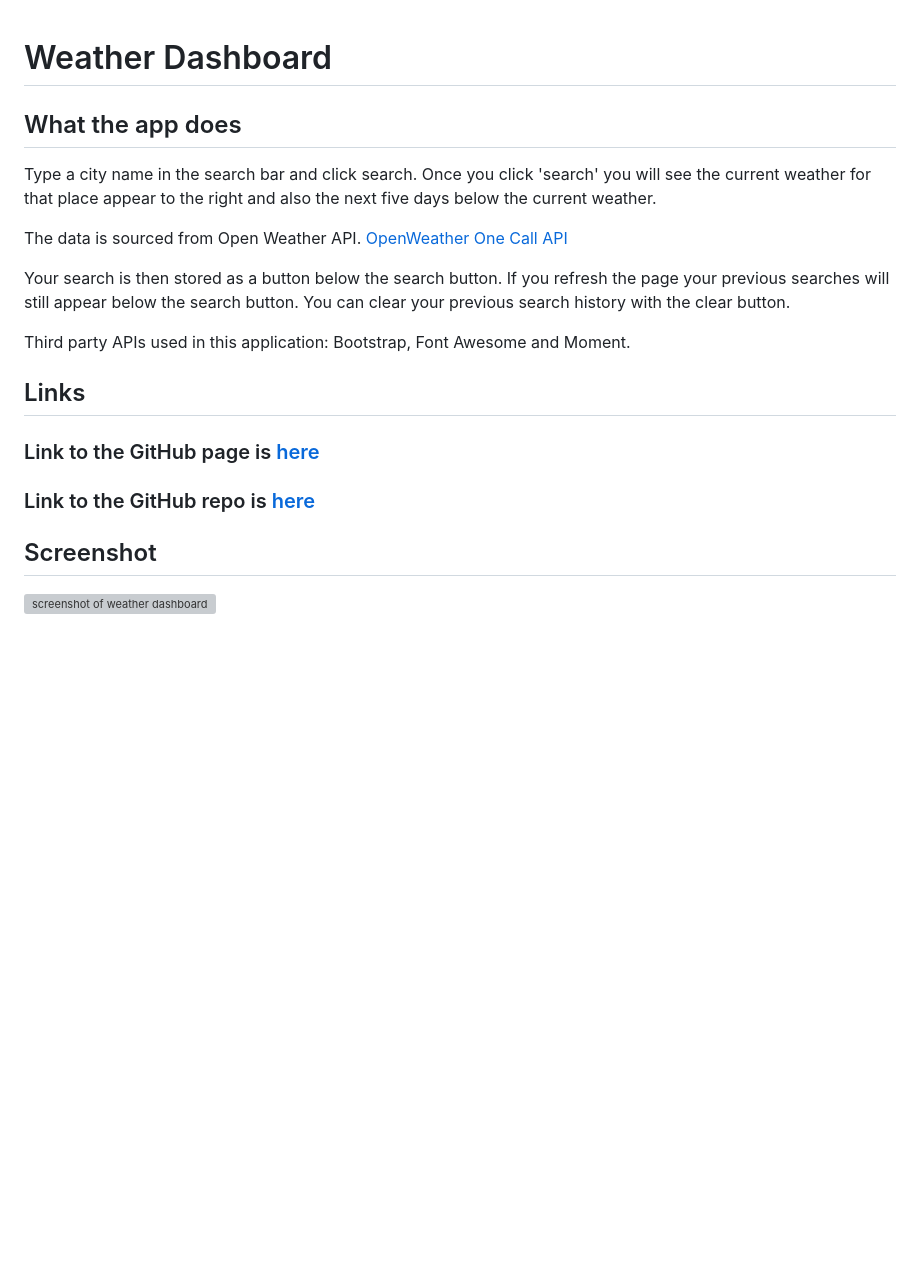
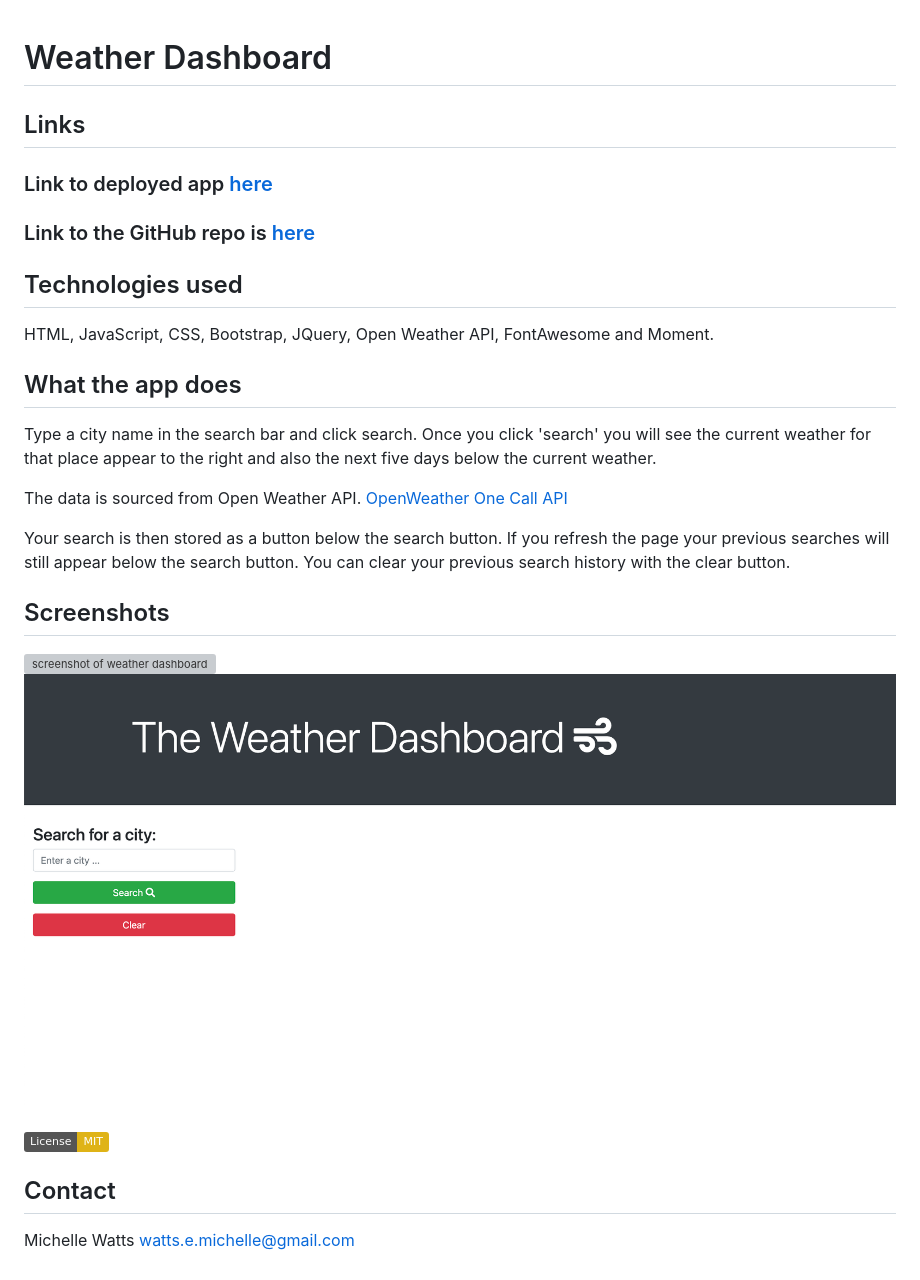
Before and after one commit to michellewatts20000/weather-dashboard, a Markdown page: README.md, the part around the change. GitHub-like rendering; pictures changed too: assets/img/screenshot-2.png (added); badges without logos; blank space fills up the shorter version; grey boxes are pictures that could not be loaded.

```diff
--- a/README.md
+++ b/README.md
@@ -1,4 +1,12 @@
 # Weather Dashboard
+
+## Links
+### Link to deployed app [here](https://michellewatts20000.github.io/weather-dashboard/)
+### Link to the GitHub repo is [here](https://github.com/michellewatts20000/weather-dashboard/)
+
+## Technologies used
+HTML, JavaScript, CSS, Bootstrap, JQuery, Open Weather API, FontAwesome and Moment.
+
 
 ## What the app does
 Type a city name in the search bar and click search. Once you click 'search' you will see the current weather for that place appear to the right and also the next five days below the current weather.
@@ -7,11 +15,12 @@ The data is sourced from Open Weather API. [OpenWeather One Call API](https://op
 
 Your search is then stored as a button below the search button. If you refresh the page your previous searches will still appear below the search button. You can clear your previous search history with the clear button.
 
-Third party APIs used in this application: Bootstrap, Font Awesome and Moment.
+## Screenshots
+![screenshot of weather dashboard](./assets/img/screenshot.png)
+![screenshot of weather dashboard](./assets/img/screenshot-2.png)
 
-## Links
-### Link to the GitHub page is [here](https://michellewatts20000.github.io/weather-dashboard/)
-### Link to the GitHub repo is [here](https://github.com/michellewatts20000/weather-dashboard/)
+[![License: MIT](https://img.shields.io/badge/License-MIT-yellow.svg)](https://opensource.org/licenses/MIT)
 
-## Screenshot
-![screenshot of weather dashboard](./assets/img/screenshot.png)
+## Contact
+Michelle Watts
+watts.e.michelle@gmail.com
```
